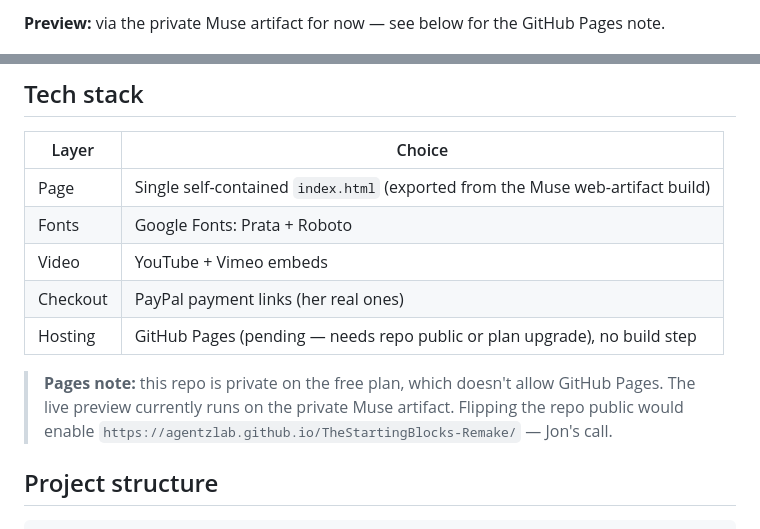
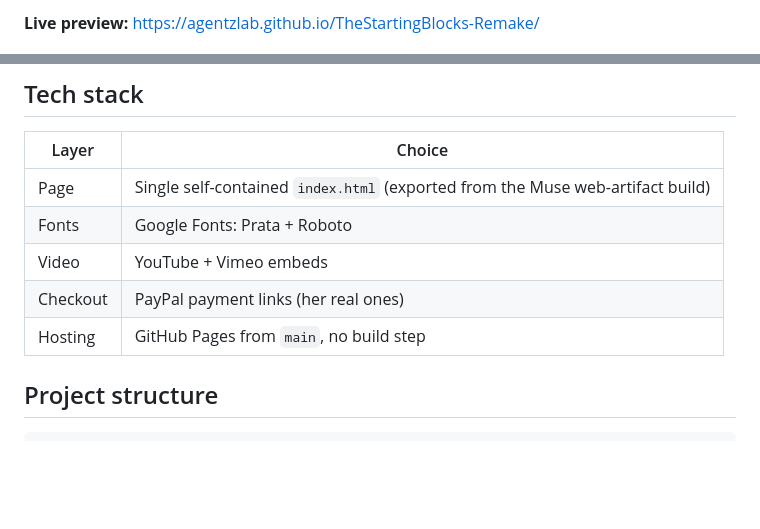
Before and after one commit to InavizionMedia/TheStartingBlocks-Remake, a Markdown page: README.md, 2 parts joined by grey strips. Drawn GitHub-style; blank space fills up the shorter version.

Commit message:
docs: README — restore live Pages badges + preview link

```diff
--- a/README.md
+++ b/README.md
@@ -8,5 +10,5 @@
 
-**Preview:** via the private Muse artifact for now — see below for the GitHub Pages note.
+**Live preview:** https://agentzlab.github.io/TheStartingBlocks-Remake/
 
 ![Hero screenshot](assets/screenshot.png)
 
@@ -38,11 +40,7 @@
 | Fonts | Google Fonts: Prata + Roboto |
 | Video | YouTube + Vimeo embeds |
 | Checkout | PayPal payment links (her real ones) |
-| Hosting | GitHub Pages (pending — needs repo public or plan upgrade), no build step |
-
-> **Pages note:** this repo is private on the free plan, which doesn't allow GitHub Pages.
-> The live preview currently runs on the private Muse artifact. Flipping the repo public
-> would enable `https://agentzlab.github.io/TheStartingBlocks-Remake/` — Jon's call.
+| Hosting | GitHub Pages from `main`, no build step |
 
 ## Project structure
 
```
Also changed, not shown: other parts of README.md (+3 -1 lines).
